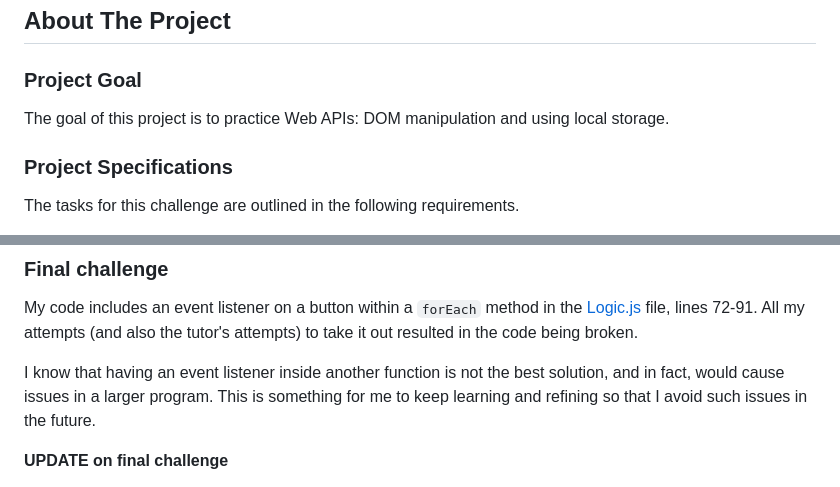
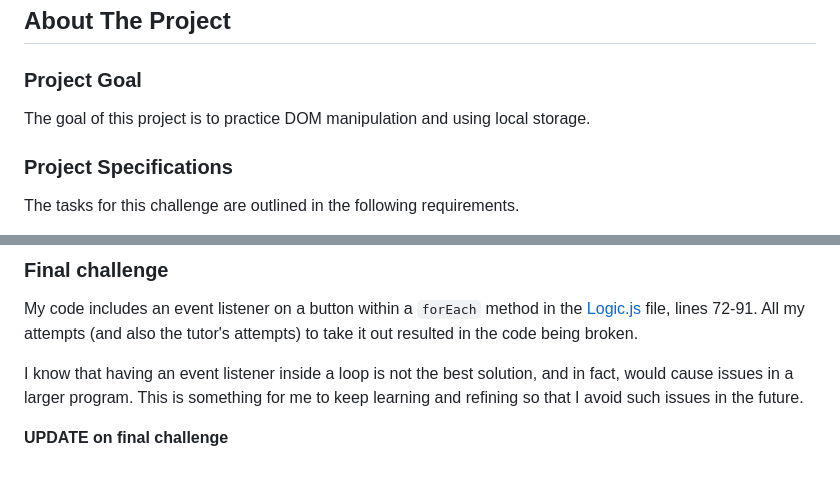
Before and after one commit to icollier77/JS-code-quiz, a Markdown page: README.md, 2 parts joined by grey strips. Rendered like a GitHub page.

Commit message:
edited README for clarity

```diff
--- a/README.md
+++ b/README.md
@@ -63,7 +63,7 @@ Assignment 6 of the [Front-End Web Dev bootcamp][bootcamp-url] to create a timed
 ## About The Project
 
 ### Project Goal
-The goal of this project is to practice Web APIs: DOM manipulation and using local storage.
+The goal of this project is to practice DOM manipulation and using local storage.
 
 ### Project Specifications
 
@@ -161,7 +161,7 @@ Finally, I wanted to sort the array of players' results based on the scores, in
 
 My code includes an event listener on a button within a `forEach` method in the [Logic.js][logic-file] file, lines 72-91. All my attempts (and also the tutor's attempts) to take it out resulted in the code being broken.
 
-I know that having an event listener inside another function is not the best solution, and in fact, would cause issues in a larger program. This is something for me to keep learning and refining so that I avoid such issues in the future.
+I know that having an event listener inside a loop is not the best solution, and in fact, would cause issues in a larger program. This is something for me to keep learning and refining so that I avoid such issues in the future.
 
 **UPDATE on final challenge**
 
```
